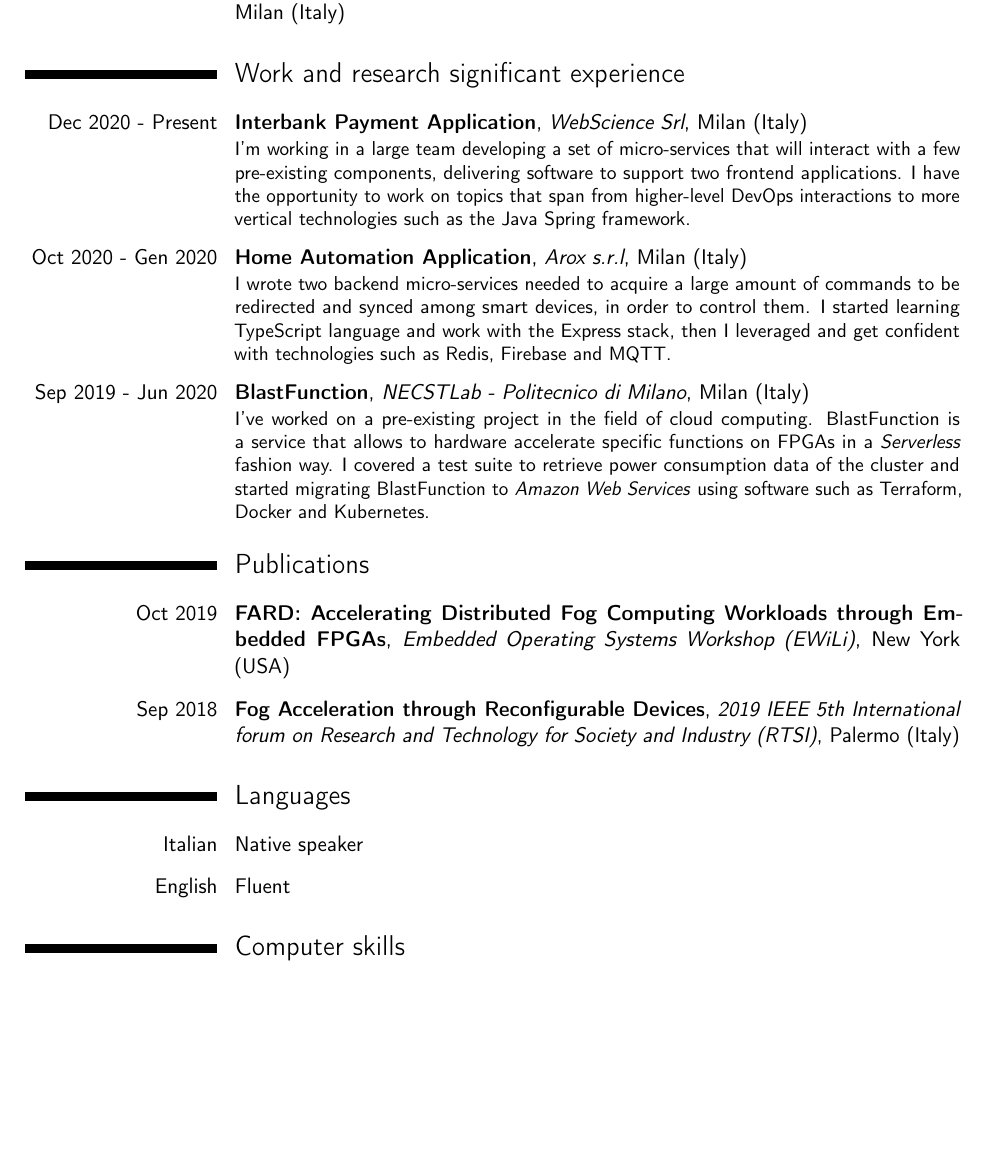
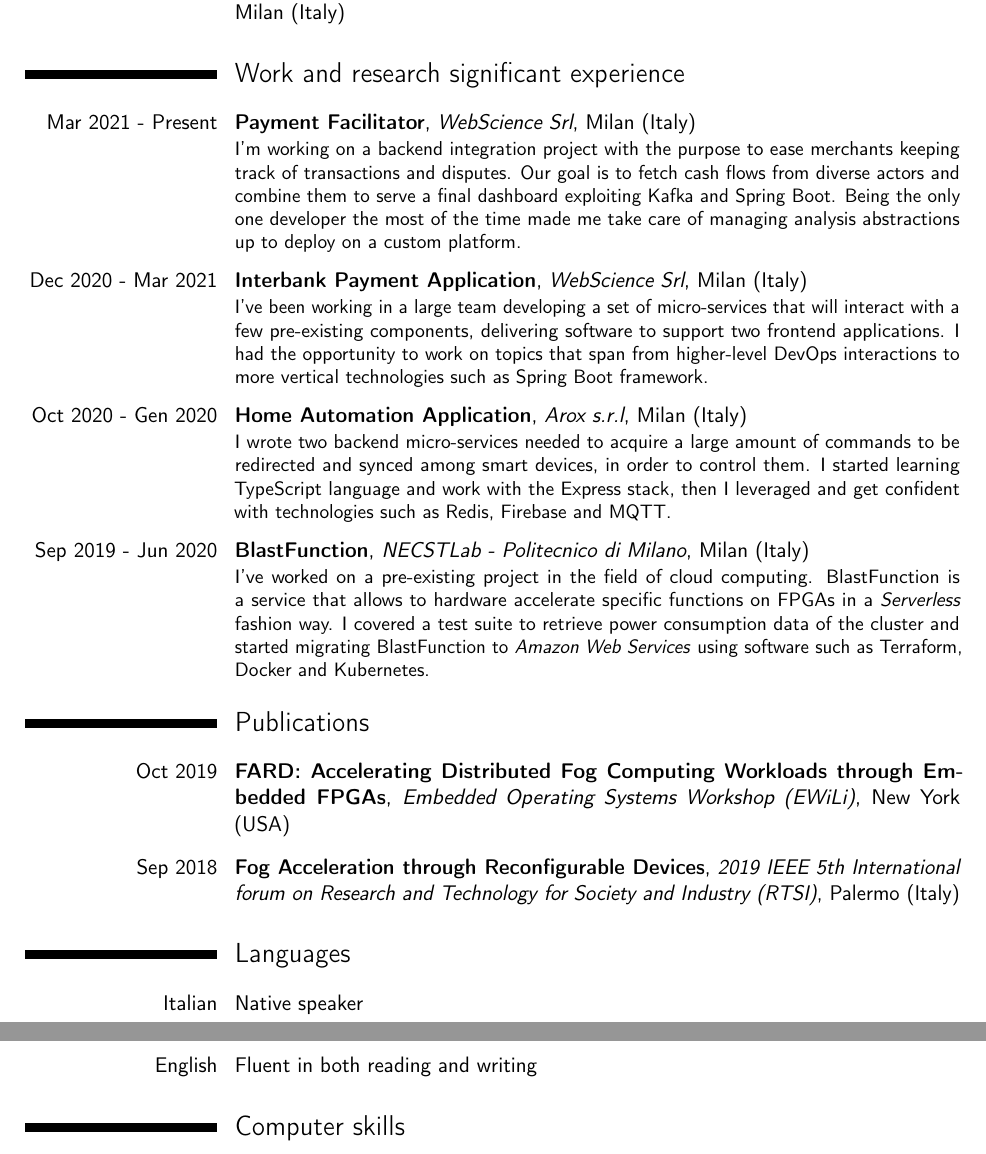
Before and after one commit to samubarb/resume, a LaTeX CV (resume.tex): part of page 1 of 2 before the commit and two parts of pages 1 and 2 of 2 after it, the two joined at a grey line, cut so that both start at the same text, the shorter picture padded with empty space. Compiled offline with pdfLaTeX.

Commit message:
add pace2 experience

```diff
--- a/resume.tex
+++ b/resume.tex
@@ -73,9 +73,14 @@
 
 \section{Work and research significant experience}
 
-\cventry{Dec 2020 - Present}{Interbank Payment Application}{WebScience Srl}{Milan (Italy)}{}
+\cventry{Mar 2021 - Present}{Payment Facilitator}{WebScience Srl}{Milan (Italy)}{}
 {
-    I'm working in a large team developing a set of micro-services that will interact with a few pre-existing components, delivering software to support two frontend applications. I have the opportunity to work on topics that span from higher-level DevOps interactions to more vertical technologies such as the Java Spring framework.
+    I'm working on a backend integration project with the purpose to ease merchants keeping track of transactions and disputes. Our goal is to fetch cash flows from diverse actors and combine them to serve a final dashboard exploiting Kafka and Spring Boot. Being the only one developer the most of the time made me take care of managing analysis abstractions up to deploy on a custom platform.
+}
+
+\cventry{Dec 2020 - Mar 2021}{Interbank Payment Application}{WebScience Srl}{Milan (Italy)}{}
+{
+    I've been working in a large team developing a set of micro-services that will interact with a few pre-existing components, delivering software to support two frontend applications. I had the opportunity to work on topics that span from higher-level DevOps interactions to more vertical technologies such as Spring Boot framework.
 }
 
 \cventry{Oct 2020 - Gen 2020}{Home Automation Application}{Arox s.r.l}{Milan (Italy)}{} % In reality is (Oct 2020 - Feb 2020)
@@ -124,6 +129,6 @@
 
 \section{Languages}
 \cvline{Italian}{Native speaker}
-\cvline{English}{Fluent}
+\cvline{English}{Fluent in both reading and writing}
 
 \section{Computer skills}
```
Also changed, not shown: resume.tex (2 more changed lines).
